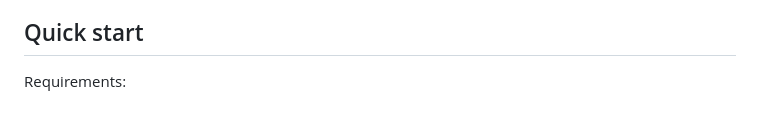
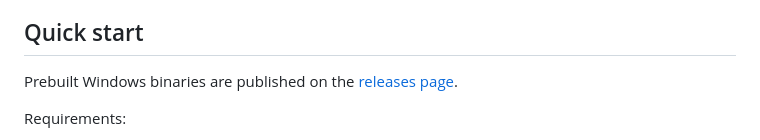
Before and after one commit to aamirenic/Plume, a Markdown page: README.md, the part around the change. Rendered like a GitHub page; blank space fills up the shorter version.

Commit message:
PLUME: link the Windows release download

```diff
--- a/README.md
+++ b/README.md
@@ -59,6 +59,9 @@ brushes, not from third-party artwork.
   tabletop placement without Sceneform.
 
 ## Quick start
+
+Prebuilt Windows binaries are published on the
+[releases page](https://github.com/aamirenic/Plume/releases).
 
 Requirements:
 
```
